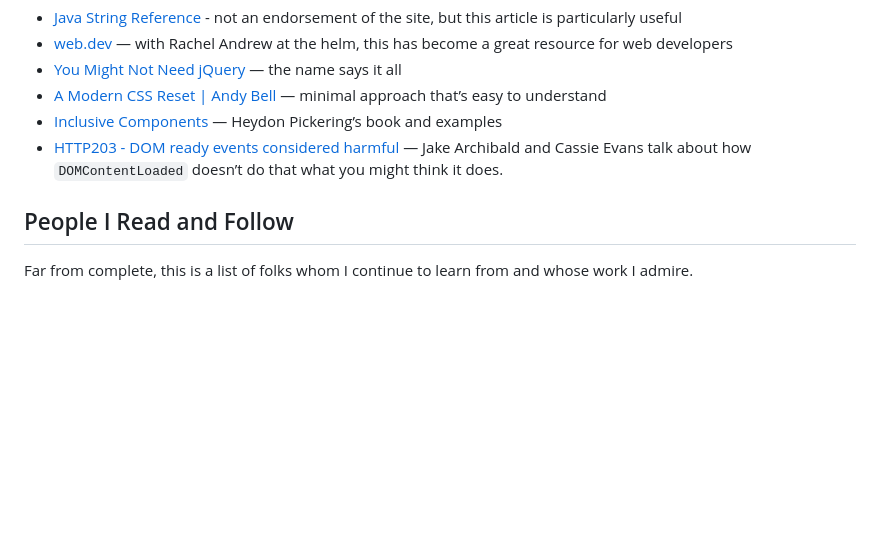
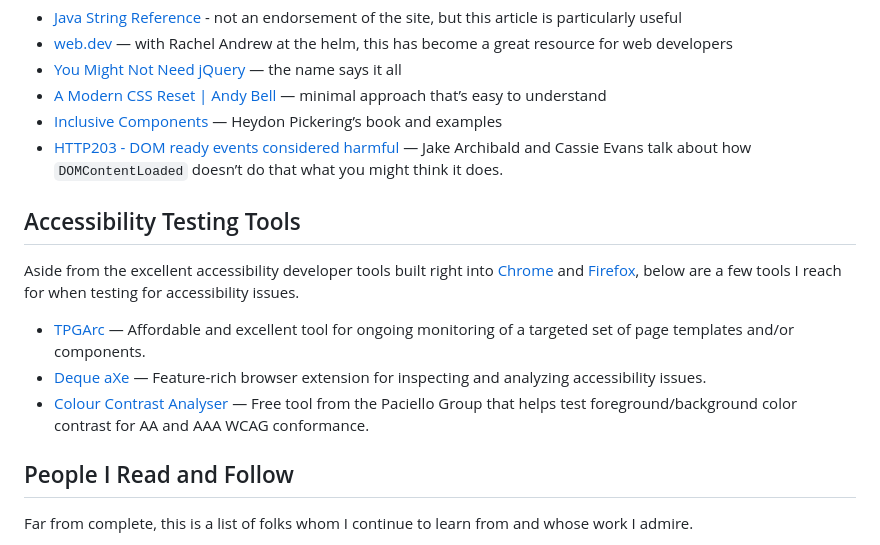
Before and after one commit to wjoell/accessible-accordions-csuc2023, a Markdown page: README.md, the part around one of its changes. GitHub-like rendering; blank space fills up the shorter version.

Commit message:
[WIP] added testing tools closes #1

```diff
--- a/README.md
+++ b/README.md
@@ -32,6 +32,14 @@ If you find something broken, or implemented in a tragically misguided way, open
 * [Inclusive Components](https://inclusive-components.design/) — Heydon Pickering’s book and examples
 * [HTTP203 - DOM ready events considered harmful](https://www.youtube.com/watch?v=_iq1fPjeqMQ&list=PLNYkxOF6rcIAKIQFsNbV0JDws_G_bnNo9&index=6) — Jake Archibald and Cassie Evans talk about how `DOMContentLoaded` doesn’t do that what you might think it does.
 
+## Accessibility Testing Tools
+
+Aside from the excellent accessibility developer tools built right into [Chrome](https://developer.chrome.com/docs/devtools/accessibility/reference/) and [Firefox](https://firefox-source-docs.mozilla.org/devtools-user/accessibility_inspector/), below are a few tools I reach for when testing for accessibility issues.
+
+* [TPGArc](https://www.tpgarc.com/) — Affordable and excellent tool for ongoing monitoring of a targeted set of page templates and/or components.
+* [Deque aXe](https://www.deque.com/axe/) — Feature-rich browser extension for inspecting and analyzing accessibility issues.
+* [Colour Contrast Analyser](https://www.tpgi.com/color-contrast-checker/) — Free tool from the Paciello Group that helps test foreground/background color contrast for AA and AAA WCAG conformance.
+
 ## People I Read and Follow
 
 Far from complete, this is a list of folks whom I continue to learn from and whose work I admire.
```
Also changed, not shown: other parts of README.md (+2 -2 lines).
